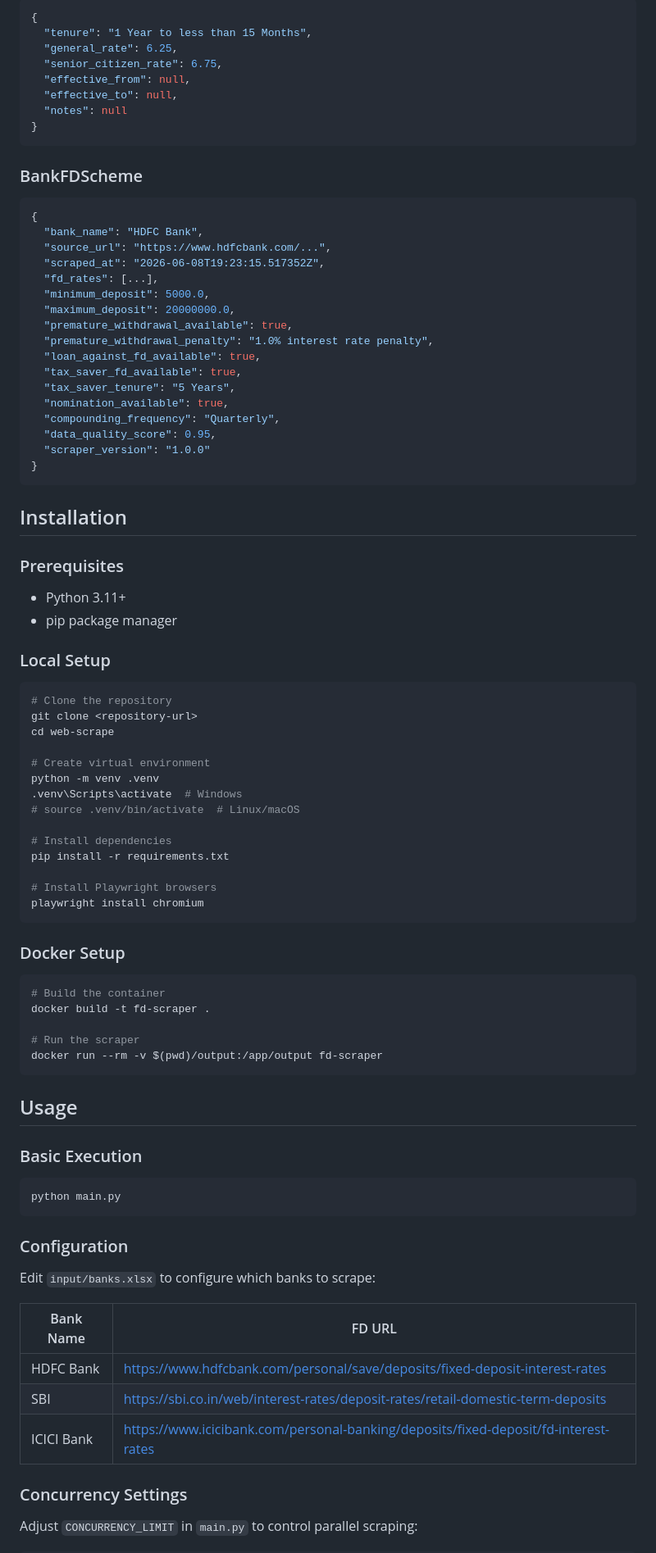
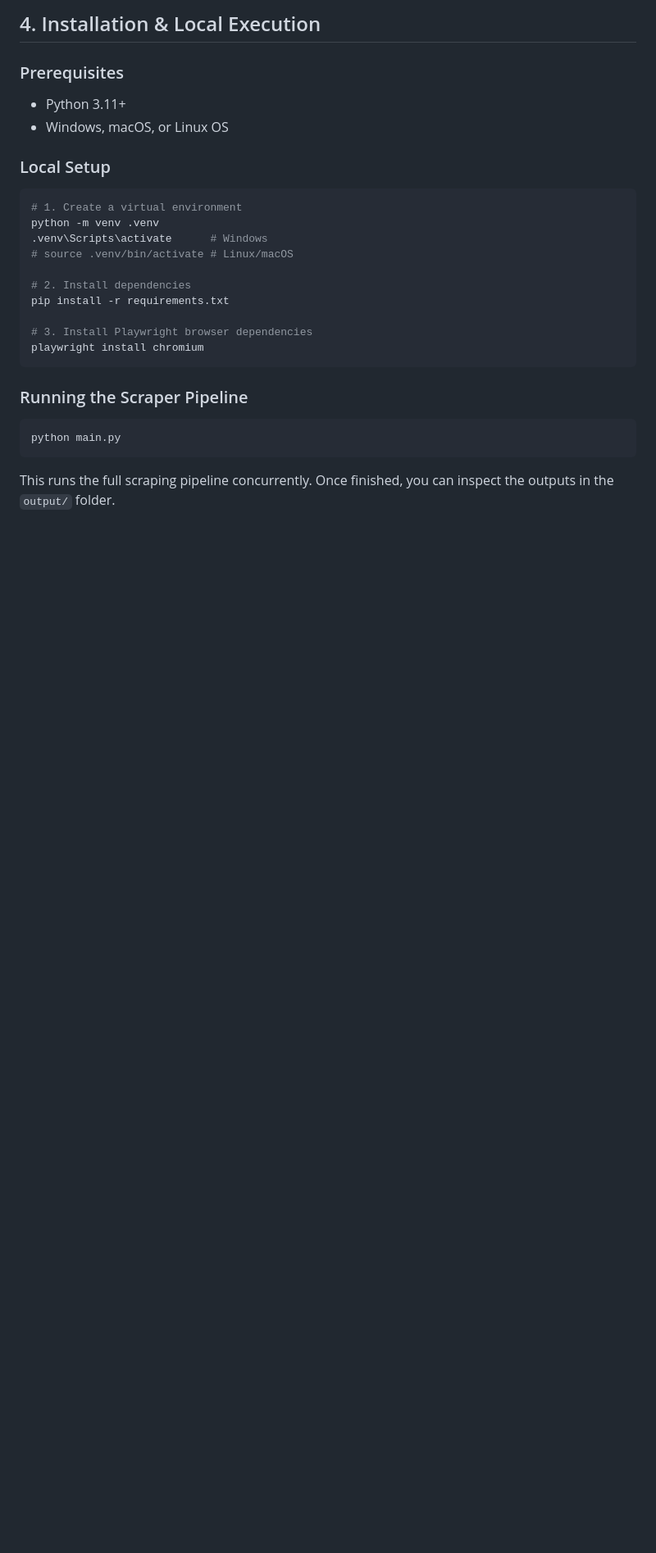
Before and after one commit to yashrao2607/web-scrape, a Markdown page: README.md, the part around one of its changes. Shown at 82% size. Rendered like a GitHub page; blank space fills up the shorter version.

````diff
--- a/README.md
+++ b/README.md
@@ -83,91 +78,28 @@ The `LayeredExtractor` class implements a 5-level extraction strategy:
-```json
-{
-  "tenure": "1 Year to less than 15 Months",
-  "general_rate": 6.25,
-  "senior_citizen_rate": 6.75,
-  "effective_from": null,
-  "effective_to": null,
-  "notes": null
-}
-```
-
-### BankFDScheme
-
-```json
-{
-  "bank_name": "HDFC Bank",
-  "source_url": "https://www.hdfcbank.com/...",
-  "scraped_at": "2026-06-08T19:23:15.517352Z",
-  "fd_rates": [...],
-  "minimum_deposit": 5000.0,
-  "maximum_deposit": 20000000.0,
-  "premature_withdrawal_available": true,
-  "premature_withdrawal_penalty": "1.0% interest rate penalty",
-  "loan_against_fd_available": true,
-  "tax_saver_fd_available": true,
-  "tax_saver_tenure": "5 Years",
-  "nomination_available": true,
-  "compounding_frequency": "Quarterly",
-  "data_quality_score": 0.95,
-  "scraper_version": "1.0.0"
-}
-```
-
-## Installation
+## 4. Installation & Local Execution
 
 ### Prerequisites
-
 - Python 3.11+
-- pip package manager
+- Windows, macOS, or Linux OS
 
 ### Local Setup
 
 ```bash
-# Clone the repository
-git clone <repository-url>
-cd web-scrape
+# 1. Create a virtual environment
+python -m venv .venv
+.venv\Scripts\activate      # Windows
+# source .venv/bin/activate # Linux/macOS
 
-# Create virtual environment
-python -m venv .venv
-.venv\Scripts\activate  # Windows
-# source .venv/bin/activate  # Linux/macOS
-
-# Install dependencies
+# 2. Install dependencies
 pip install -r requirements.txt
 
-# Install Playwright browsers
+# 3. Install Playwright browser dependencies
 playwright install chromium
 ```
 
-### Docker Setup
-
-```bash
-# Build the container
-docker build -t fd-scraper .
-
-# Run the scraper
-docker run --rm -v $(pwd)/output:/app/output fd-scraper
-```
-
-## Usage
-
-### Basic Execution
+### Running the Scraper Pipeline
 
 ```bash
 python main.py
 ```
+This runs the full scraping pipeline concurrently. Once finished, you can inspect the outputs in the `output/` folder.
 
-### Configuration
-
-Edit `input/banks.xlsx` to configure which banks to scrape:
-
-| Bank Name  | FD URL                                                                              |
-| ---------- | ----------------------------------------------------------------------------------- |
-| HDFC Bank  | https://www.hdfcbank.com/personal/save/deposits/fixed-deposit-interest-rates        |
-| SBI        | https://sbi.co.in/web/interest-rates/deposit-rates/retail-domestic-term-deposits    |
-| ICICI Bank | https://www.icicibank.com/personal-banking/deposits/fixed-deposit/fd-interest-rates |
-
-### Concurrency Settings
-
-Adjust `CONCURRENCY_LIMIT` in `main.py` to control parallel scraping:
-
````
Also changed, not shown: other parts of README.md (+84 -253 lines).
